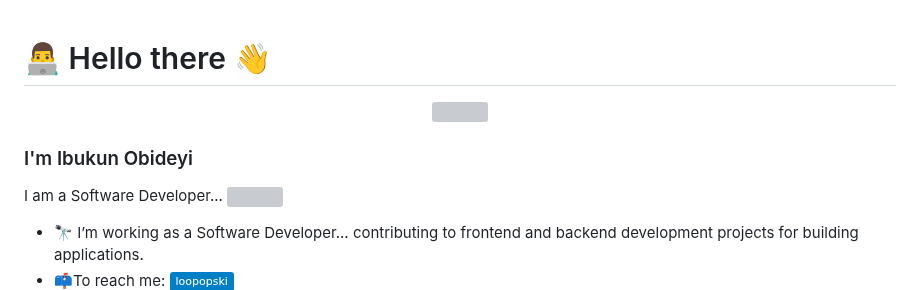
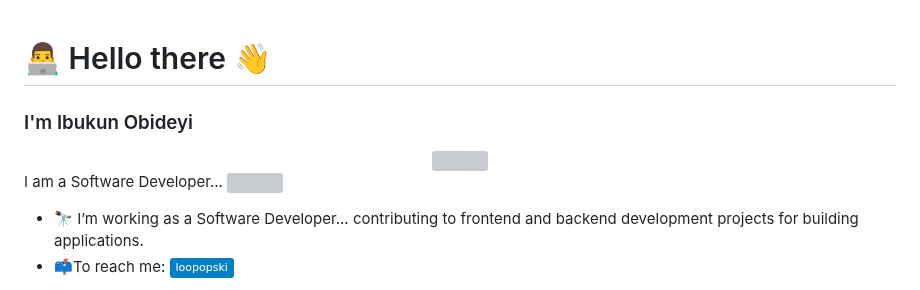
Before and after one commit to loopopski/loopopski, a Markdown page: README.md, the part around the change. GitHub-like rendering; badges without logos; grey boxes are pictures that could not be loaded.

```diff
--- a/README.md
+++ b/README.md
@@ -1,9 +1,9 @@
 # :man_technologist: Hello there 👋
+### I'm Ibukun Obideyi
 <div align="center">
   <img src="https://media.giphy.com/media/dWesBcTLavkZuG35MI/giphy.gif" width="250px" height="250px"/>
 </div>
 
-### I'm Ibukun Obideyi
 I am a Software Developer... <img src="https://media.giphy.com/media/WUlplcMpOCEmTGBtBW/giphy.gif" width="30">
 - :telescope: I’m working as a Software Developer... contributing to frontend and backend development projects for building applications.
 - :mailbox:To reach me: [![Linkedin Badge](https://img.shields.io/badge/-loopopski-blue?style=flat&logo=Linkedin&logoColor=white)](https://www.linkedin.com/in/ibukun-obideyi-b06044135/)
```
